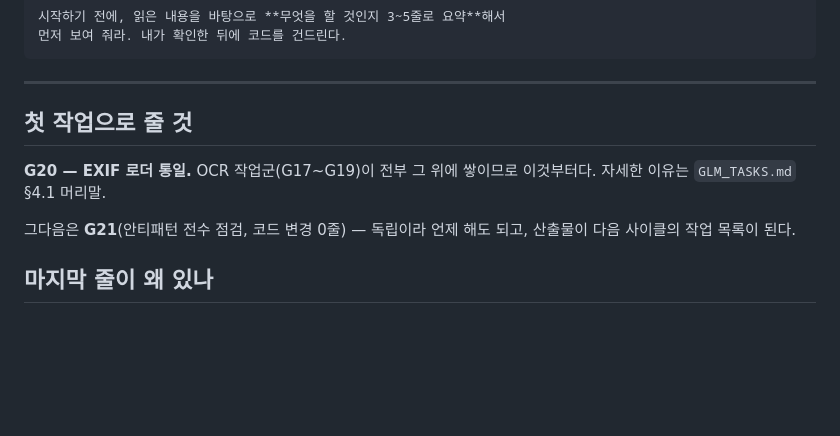
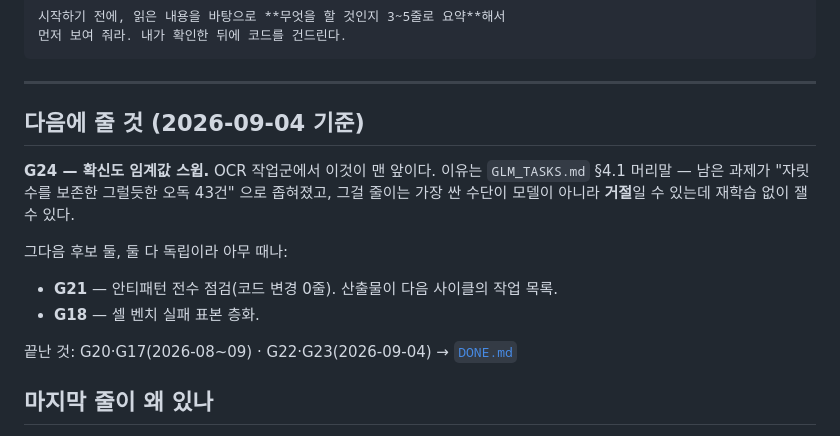
Before and after one commit to kybird/SugarScan, a Markdown page: docs/GLM_PROMPT.md, the part around the change. GitHub-like rendering; blank space fills up the shorter version.

Commit message:
docs(glm): G24 gets a curve, and GLM_PROMPT points at the right next task
The rejection sweep is easier to read as a curve than a table — rejection rate
on x, dangerous-misread rate on y, tau labelled per point — because the question
it answers is "what does safety cost", which is a shape, not a number.
matplotlib is already in the sugartrain env (3.10.9, verified), so this asks for
a plot without violating the no-new-packages rule.

GLM_PROMPT still nominated G20 as the first task to hand over; G20 finished on
09-02 and G22/G23 on 09-04. Points at G24 now, with G21 and G18 as the
independent follow-ups.

Co-Authored-By: Claude Opus 5 <noreply@anthropic.com>

```diff
--- a/docs/GLM_PROMPT.md
+++ b/docs/GLM_PROMPT.md
@@ -62,13 +62,18 @@
 
 ---
 
-## 첫 작업으로 줄 것
+## 다음에 줄 것 (2026-09-04 기준)
 
-**G20 — EXIF 로더 통일.** OCR 작업군(G17~G19)이 전부 그 위에 쌓이므로 이것부터다.
-자세한 이유는 `GLM_TASKS.md` §4.1 머리말.
+**G24 — 확신도 임계값 스윕.** OCR 작업군에서 이것이 맨 앞이다. 이유는
+`GLM_TASKS.md` §4.1 머리말 — 남은 과제가 "자릿수를 보존한 그럴듯한 오독 43건"
+으로 좁혀졌고, 그걸 줄이는 가장 싼 수단이 모델이 아니라 **거절**일 수 있는데
+재학습 없이 잴 수 있다.
 
-그다음은 **G21**(안티패턴 전수 점검, 코드 변경 0줄) — 독립이라 언제 해도 되고,
-산출물이 다음 사이클의 작업 목록이 된다.
+그다음 후보 둘, 둘 다 독립이라 아무 때나:
+- **G21** — 안티패턴 전수 점검(코드 변경 0줄). 산출물이 다음 사이클의 작업 목록.
+- **G18** — 셀 벤치 실패 표본 층화.
+
+끝난 것: G20·G17(2026-08~09) · G22·G23(2026-09-04) → [`DONE.md`](DONE.md)
 
 ## 마지막 줄이 왜 있나
 
```
Also changed, not shown: docs/GLM_TASKS.md (+11 -1 lines).
